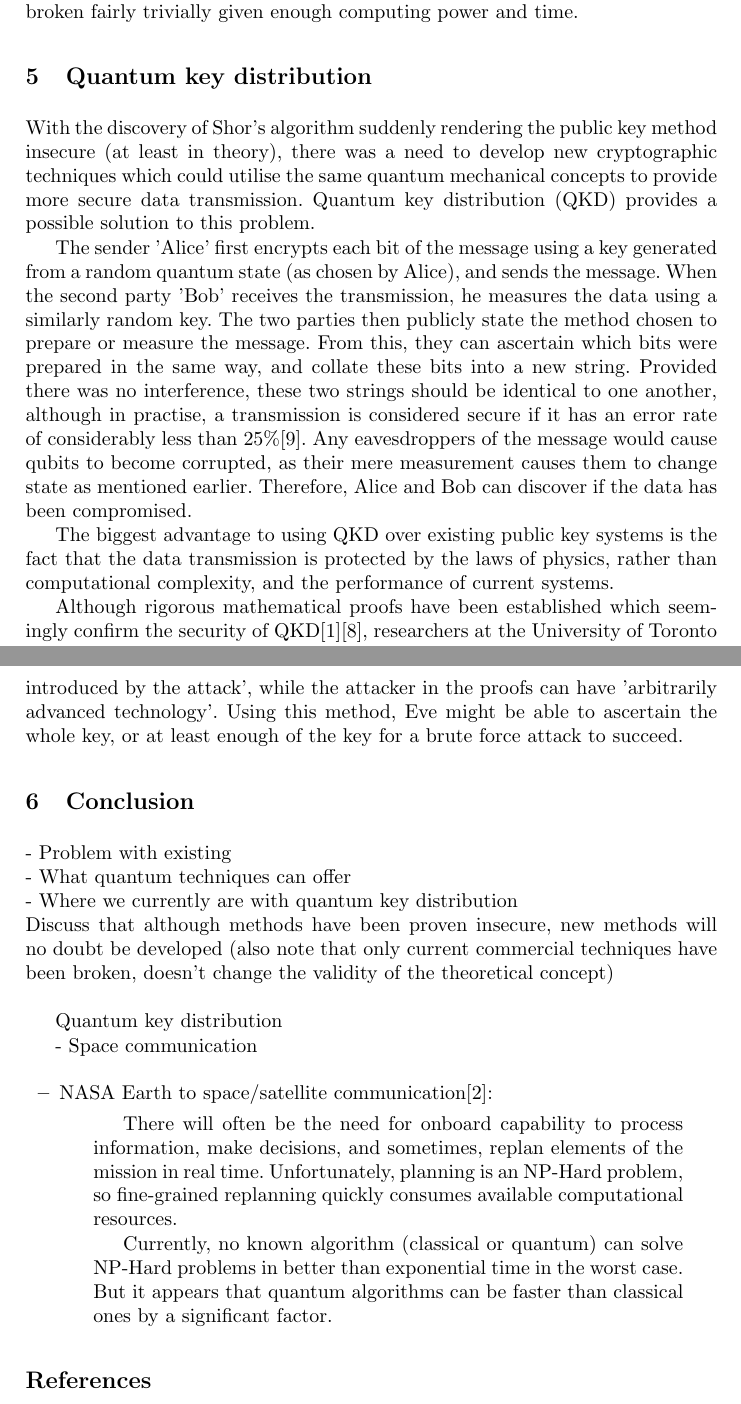
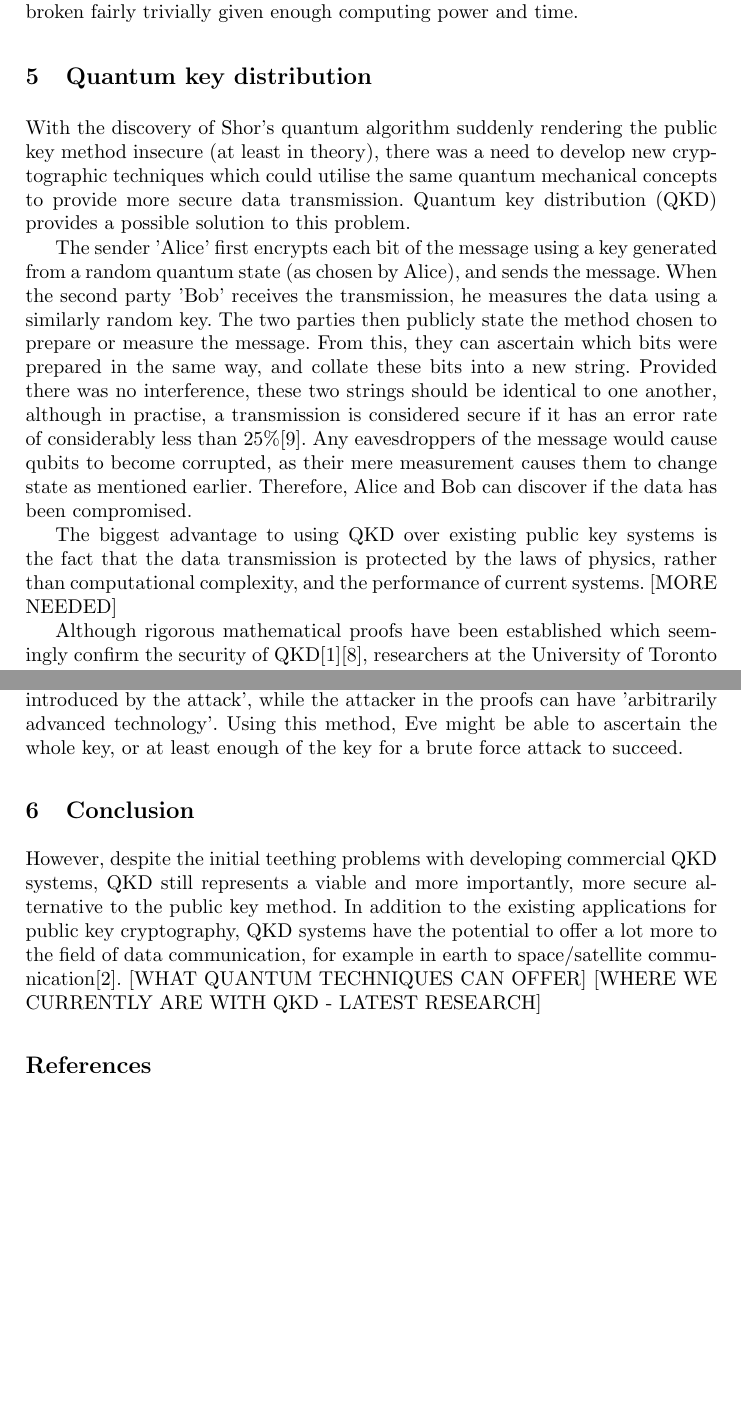
Before and after one commit to taylortom/EmergingTechnologies, a LaTeX paper (CI339.tex): two parts of pages 3 and 4 of 5 before the commit and two parts of pages 3 and 4 of 4 after it, joined at a grey line, cut so that both start at the same text, the shorter picture padded with empty space. Compiled offline with pdfLaTeX.

Commit message:
Further additions

```diff
--- a/CI339.tex
+++ b/CI339.tex
@@ -59,34 +59,17 @@ The security of public key cryptography lies in the fact that it is currently in
 
 \section{Quantum key distribution}
 
-With the discovery of Shor's algorithm suddenly rendering the public key method insecure (at least in theory), there was a need to develop new cryptographic techniques which could utilise the same quantum mechanical concepts to provide more secure data transmission. Quantum key distribution (QKD) provides a possible solution to this problem.
+With the discovery of Shor's quantum algorithm suddenly rendering the public key method insecure (at least in theory), there was a need to develop new cryptographic techniques which could utilise the same quantum mechanical concepts to provide more secure data transmission. Quantum key distribution (QKD) provides a possible solution to this problem.
 
 The sender 'Alice' first encrypts each bit of the message using a key generated from a random quantum state (as chosen by Alice), and sends the message. When the second party 'Bob' receives the transmission, he measures the data using a similarly random key. The two parties then publicly state the method chosen to prepare or measure the message. From this, they can ascertain which bits were prepared in the same way, and collate these bits into a new string. Provided there was no interference, these two strings should be identical to one another, although in practise, a transmission is considered secure if it has an error rate of considerably less than 25\%\cite{Steane:1997zr}. Any eavesdroppers of the message would cause qubits to become corrupted, as their mere measurement causes them to change state as mentioned earlier. Therefore, Alice and Bob can discover if the data has been compromised.
 
-The biggest advantage to using QKD over existing public key systems is the fact that the data transmission is protected by the laws of physics, rather than computational complexity, and the performance of current systems.
+The biggest advantage to using QKD over existing public key systems is the fact that the data transmission is protected by the laws of physics, rather than computational complexity, and the performance of current systems. [MORE NEEDED]
 
 Although rigorous mathematical proofs have been established which seemingly confirm the security of QKD\cite{Deutsch:1996fk}\cite{Shor:2000uq}, researchers at the University of Toronto have recently shown that it is not only possible, but technologically feasible using \emph{current} technology to mount an undetected attack against a \emph{commercial} QKD system. Known as a time-shift attack, an eavesdropper 'Eve' can exploit the efficiency of detectors used to receive the transmission to break the security of the system\cite{Zhao:2008fk}. Although these commercial solutions have been proven insecure, it is important to note that the commercial QKD systems 'deviate from the models in the security proofs'\cite{Lydersen:2010qy}. Most surprising about this discovery is that Zhao et al's proposed attacker is much weaker than the one proposed in the original security proofs; the attacker proposed in the paper is unable to 'perform a quantum non-demolition (QND) measurement on the photon number or compensate any loss introduced by the attack', while the attacker in the proofs can have 'arbitrarily advanced technology'. Using this method, Eve might be able to ascertain the whole key, or at least enough of the key for a brute force attack to succeed.
 
 \section{Conclusion}
 
-- Problem with existing\\
-- What quantum techniques can offer\\
-- Where we currently are with quantum key distribution\\
-  Discuss that although methods have been proven insecure, new methods will no doubt be developed (also note that only current commercial techniques have been broken, doesn't change the validity of the theoretical concept)\\
-
-Quantum key distribution
-
-- Space communication
-
-\begin{itemize}
-
-\item{NASA Earth to space/satellite communication}\cite{Hughes:2000uq}:
-
-\begin{quotation} There will often be the need for onboard capability to process information, make decisions, and sometimes, replan elements of the mission in real time. Unfortunately, planning is an NP-Hard problem, so fine-grained replanning quickly consumes available computational resources.
-
-Currently, no known algorithm (classical or quantum) can solve NP-Hard problems in better than exponential time in the worst case. But it appears that quantum algorithms can be faster than classical ones by a significant factor.\end{quotation}
-
-\end{itemize}
+However, despite the initial teething problems with developing commercial QKD systems, QKD still represents a viable and more importantly, more secure alternative to the public key method. In addition to the existing applications for public key cryptography, QKD systems have the potential to offer a lot more to the field of data communication, for example in earth to space/satellite communication\cite{Hughes:2000uq}. [WHAT QUANTUM TECHNIQUES CAN OFFER] [WHERE WE CURRENTLY ARE WITH QKD - LATEST RESEARCH]
 
 \bibliographystyle{abbrv}
 \bibliography{EmergingTechnologies}
```
Also changed, not shown: CI339.pdf, CI339.tex (2 more changed lines), 3 other files.
